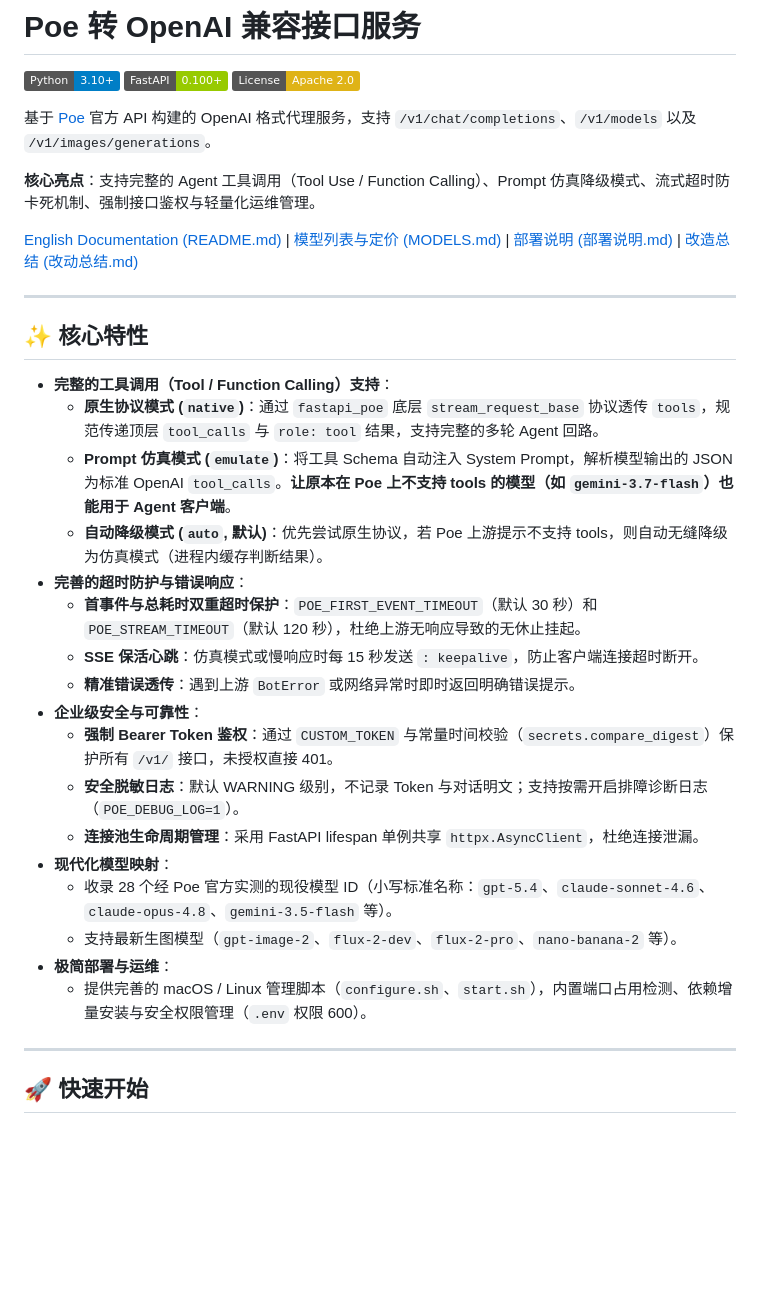
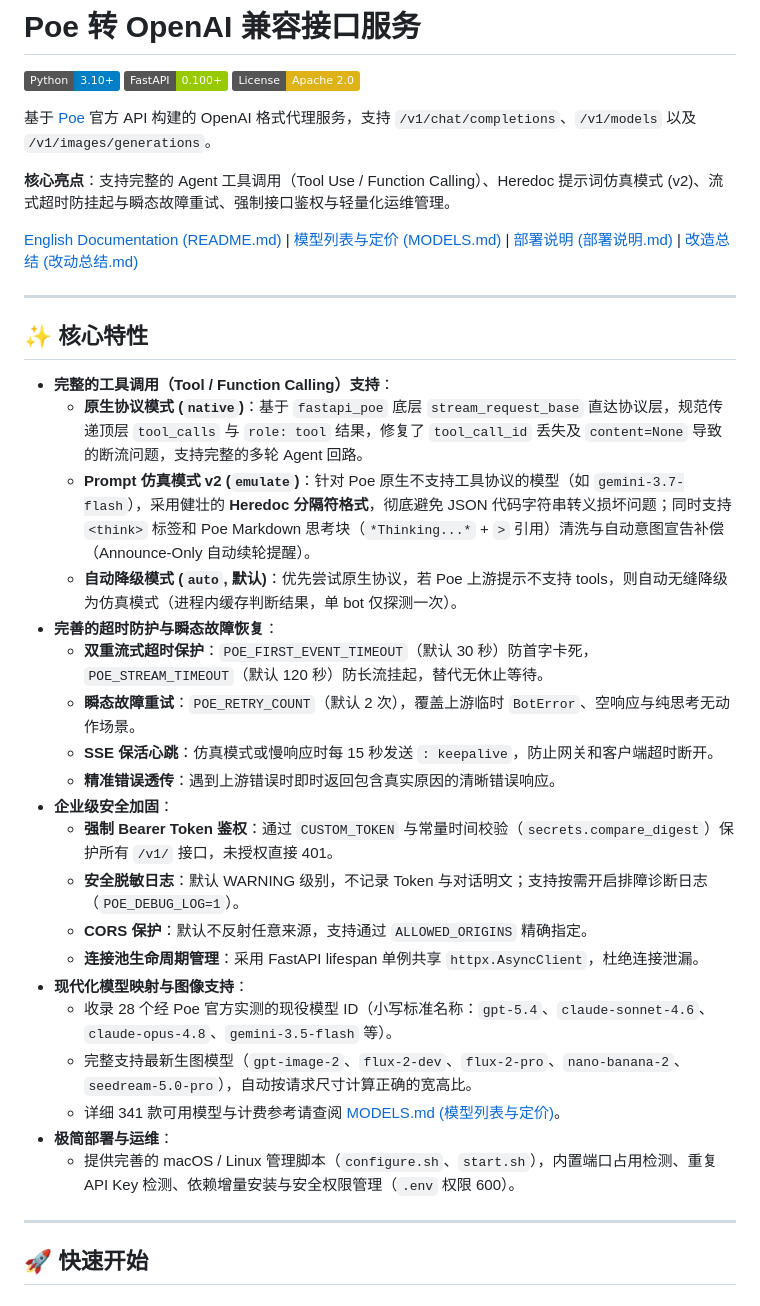
Before and after one commit to hongzuL/poe-to-openai, a Markdown page: README_ZH.md, the part around the change. GitHub-like rendering; badges without logos; blank space fills up the shorter version.

Commit message:
docs: update README and README_ZH with full features from 改动总结.md

```diff
--- a/README_ZH.md
+++ b/README_ZH.md
@@ -6,7 +6,7 @@
 
 基于 [Poe](https://poe.com) 官方 API 构建的 OpenAI 格式代理服务，支持 `/v1/chat/completions`、`/v1/models` 以及 `/v1/images/generations`。
 
-**核心亮点**：支持完整的 Agent 工具调用（Tool Use / Function Calling）、Prompt 仿真降级模式、流式超时防卡死机制、强制接口鉴权与轻量化运维管理。
+**核心亮点**：支持完整的 Agent 工具调用（Tool Use / Function Calling）、Heredoc 提示词仿真模式 (v2)、流式超时防挂起与瞬态故障重试、强制接口鉴权与轻量化运维管理。
 
 [English Documentation (README.md)](README.md) | [模型列表与定价 (MODELS.md)](MODELS.md) | [部署说明 (部署说明.md)](部署说明.md) | [改造总结 (改动总结.md)](改动总结.md)
 
@@ -15,22 +15,25 @@
 ## ✨ 核心特性
 
 - **完整的工具调用（Tool / Function Calling）支持**：
-  - **原生协议模式 (`native`)**：通过 `fastapi_poe` 底层 `stream_request_base` 协议透传 `tools`，规范传递顶层 `tool_calls` 与 `role: tool` 结果，支持完整的多轮 Agent 回路。
-  - **Prompt 仿真模式 (`emulate`)**：将工具 Schema 自动注入 System Prompt，解析模型输出的 JSON 为标准 OpenAI `tool_calls`。**让原本在 Poe 上不支持 tools 的模型（如 `gemini-3.7-flash`）也能用于 Agent 客户端**。
-  - **自动降级模式 (`auto`, 默认)**：优先尝试原生协议，若 Poe 上游提示不支持 tools，则自动无缝降级为仿真模式（进程内缓存判断结果）。
-- **完善的超时防护与错误响应**：
-  - **首事件与总耗时双重超时保护**：`POE_FIRST_EVENT_TIMEOUT`（默认 30 秒）和 `POE_STREAM_TIMEOUT`（默认 120 秒），杜绝上游无响应导致的无休止挂起。
-  - **SSE 保活心跳**：仿真模式或慢响应时每 15 秒发送 `: keepalive`，防止客户端连接超时断开。
-  - **精准错误透传**：遇到上游 `BotError` 或网络异常时即时返回明确错误提示。
-- **企业级安全与可靠性**：
+  - **原生协议模式 (`native`)**：基于 `fastapi_poe` 底层 `stream_request_base` 直达协议层，规范传递顶层 `tool_calls` 与 `role: tool` 结果，修复了 `tool_call_id` 丢失及 `content=None` 导致的断流问题，支持完整的多轮 Agent 回路。
+  - **Prompt 仿真模式 v2 (`emulate`)**：针对 Poe 原生不支持工具协议的模型（如 `gemini-3.7-flash`），采用健壮的 **Heredoc 分隔符格式**，彻底避免 JSON 代码字符串转义损坏问题；同时支持 `<think>` 标签和 Poe Markdown 思考块（`*Thinking...*` + `>` 引用）清洗与自动意图宣告补偿（Announce-Only 自动续轮提醒）。
+  - **自动降级模式 (`auto`, 默认)**：优先尝试原生协议，若 Poe 上游提示不支持 tools，则自动无缝降级为仿真模式（进程内缓存判断结果，单 bot 仅探测一次）。
+- **完善的超时防护与瞬态故障恢复**：
+  - **双重流式超时保护**：`POE_FIRST_EVENT_TIMEOUT`（默认 30 秒）防首字卡死，`POE_STREAM_TIMEOUT`（默认 120 秒）防长流挂起，替代无休止等待。
+  - **瞬态故障重试**：`POE_RETRY_COUNT`（默认 2 次），覆盖上游临时 `BotError`、空响应与纯思考无动作场景。
+  - **SSE 保活心跳**：仿真模式或慢响应时每 15 秒发送 `: keepalive`，防止网关和客户端超时断开。
+  - **精准错误透传**：遇到上游错误时即时返回包含真实原因的清晰错误响应。
+- **企业级安全加固**：
   - **强制 Bearer Token 鉴权**：通过 `CUSTOM_TOKEN` 与常量时间校验（`secrets.compare_digest`）保护所有 `/v1/` 接口，未授权直接 401。
   - **安全脱敏日志**：默认 WARNING 级别，不记录 Token 与对话明文；支持按需开启排障诊断日志（`POE_DEBUG_LOG=1`）。
+  - **CORS 保护**：默认不反射任意来源，支持通过 `ALLOWED_ORIGINS` 精确指定。
   - **连接池生命周期管理**：采用 FastAPI lifespan 单例共享 `httpx.AsyncClient`，杜绝连接泄漏。
-- **现代化模型映射**：
+- **现代化模型映射与图像支持**：
   - 收录 28 个经 Poe 官方实测的现役模型 ID（小写标准名称：`gpt-5.4`、`claude-sonnet-4.6`、`claude-opus-4.8`、`gemini-3.5-flash` 等）。
-  - 支持最新生图模型（`gpt-image-2`、`flux-2-dev`、`flux-2-pro`、`nano-banana-2` 等）。
+  - 完整支持最新生图模型（`gpt-image-2`、`flux-2-dev`、`flux-2-pro`、`nano-banana-2`、`seedream-5.0-pro`），自动按请求尺寸计算正确的宽高比。
+  - 详细 341 款可用模型与计费参考请查阅 [MODELS.md (模型列表与定价)](MODELS.md)。
 - **极简部署与运维**：
-  - 提供完善的 macOS / Linux 管理脚本（`configure.sh`、`start.sh`），内置端口占用检测、依赖增量安装与安全权限管理（`.env` 权限 600）。
+  - 提供完善的 macOS / Linux 管理脚本（`configure.sh`、`start.sh`），内置端口占用检测、重复 API Key 检测、依赖增量安装与安全权限管理（`.env` 权限 600）。
 
 ---
 
```
Also changed, not shown: README.md (+13 -10 lines).
